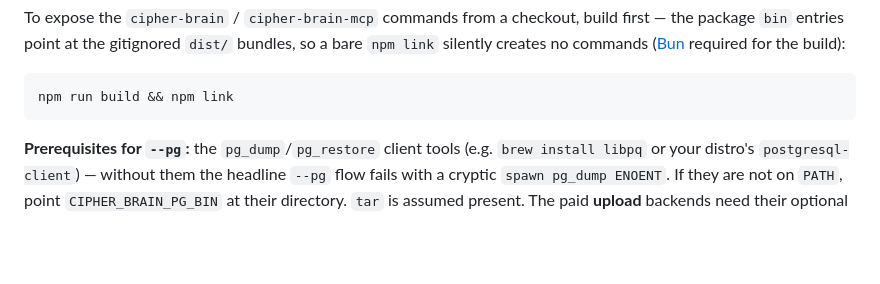
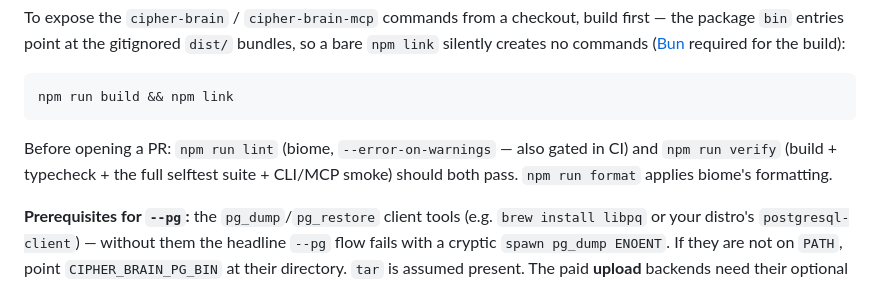
Before and after one commit to Masashi-Ono0611/cipher-brain, a Markdown page: README.md, the part around the change. Drawn GitHub-style; blank space fills up the shorter version.

Commit message:
docs(readme): mention npm run lint/verify/format in the dev-from-source path (#157)
PR #156 wired biome lint + --error-on-warnings into CI, but the README's
"run from source" section never gained a pointer to it — a contributor
building from a checkout had no in-repo hint that a lint pass is expected
before opening a PR.

````diff
--- a/README.md
+++ b/README.md
@@ -111,6 +111,10 @@ required for the build):
 ```sh
 npm run build && npm link
 ```
+
+Before opening a PR: `npm run lint` (biome, `--error-on-warnings` — also gated
+in CI) and `npm run verify` (build + typecheck + the full selftest suite +
+CLI/MCP smoke) should both pass. `npm run format` applies biome's formatting.
 
 **Prerequisites for `--pg`:** the `pg_dump`/`pg_restore` client tools (e.g.
 `brew install libpq` or your distro's `postgresql-client`) — without them the
````
